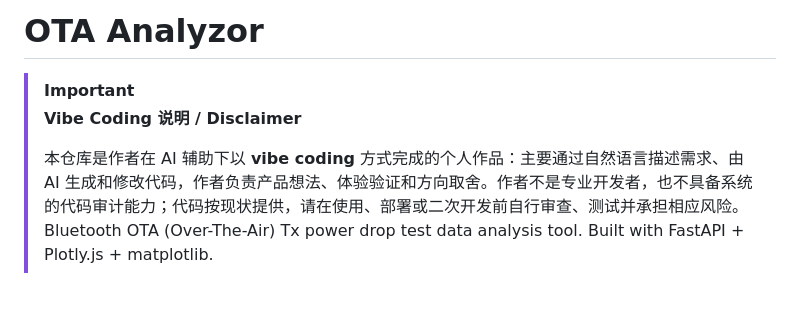
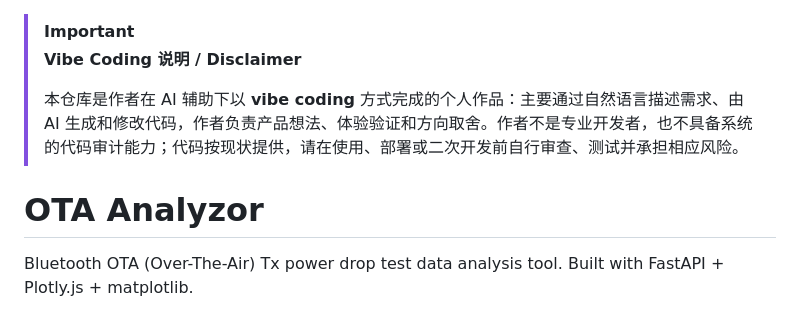
Before and after one commit to VirgoooooX/OTA-analyzor, a Markdown page: README.md, the part around the change. GitHub-like rendering.

Commit message:
docs: move vibe coding disclaimer to top

```diff
--- a/README.md
+++ b/README.md
@@ -1,9 +1,10 @@
-# OTA Analyzor
-
 > [!IMPORTANT]
 > **Vibe Coding 说明 / Disclaimer**
 >
 > 本仓库是作者在 AI 辅助下以 **vibe coding** 方式完成的个人作品：主要通过自然语言描述需求、由 AI 生成和修改代码，作者负责产品想法、体验验证和方向取舍。作者不是专业开发者，也不具备系统的代码审计能力；代码按现状提供，请在使用、部署或二次开发前自行审查、测试并承担相应风险。
+
+# OTA Analyzor
+
 Bluetooth OTA (Over-The-Air) Tx power drop test data analysis tool. Built with FastAPI + Plotly.js + matplotlib.
 
 ## Features
```
